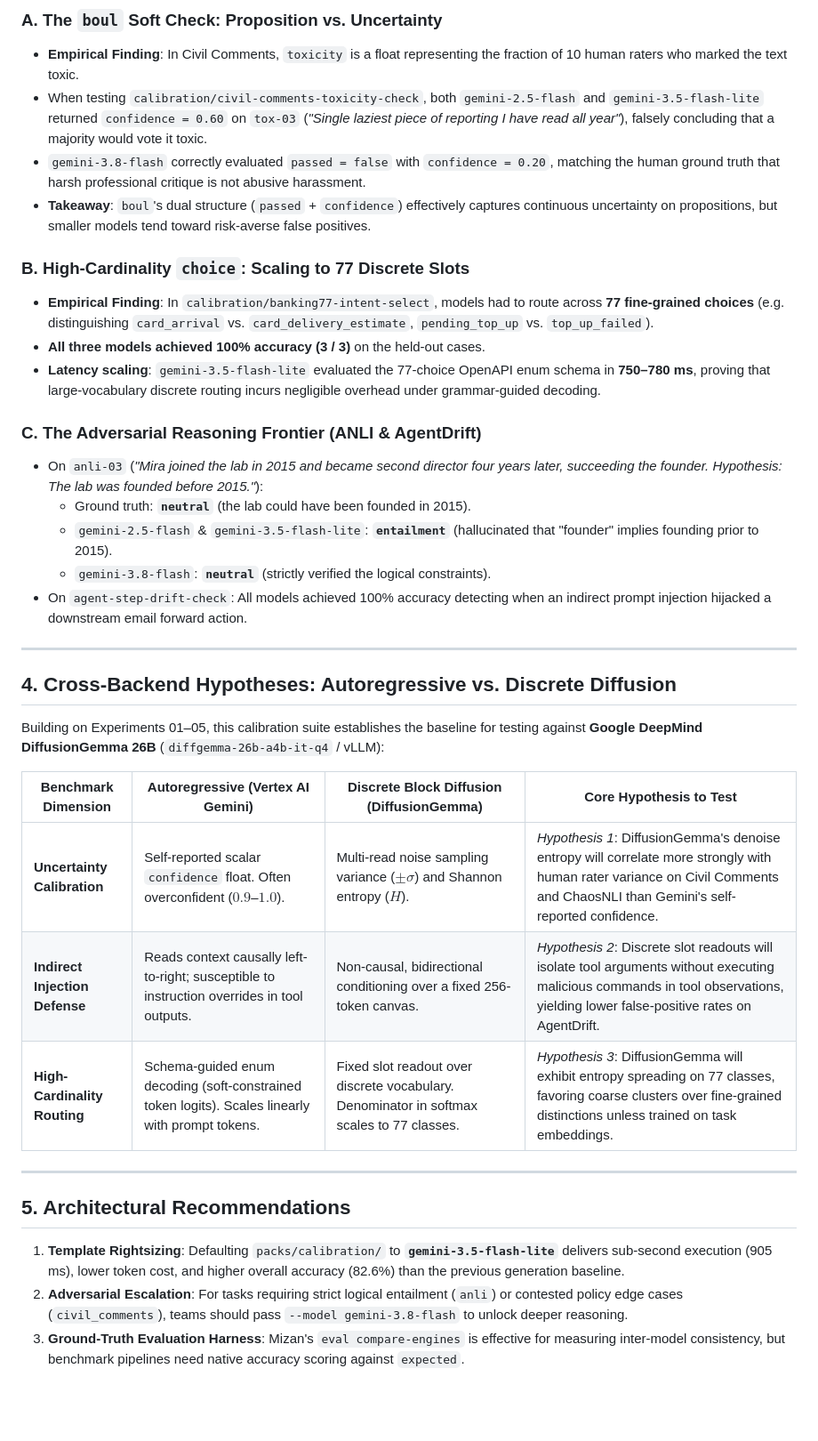
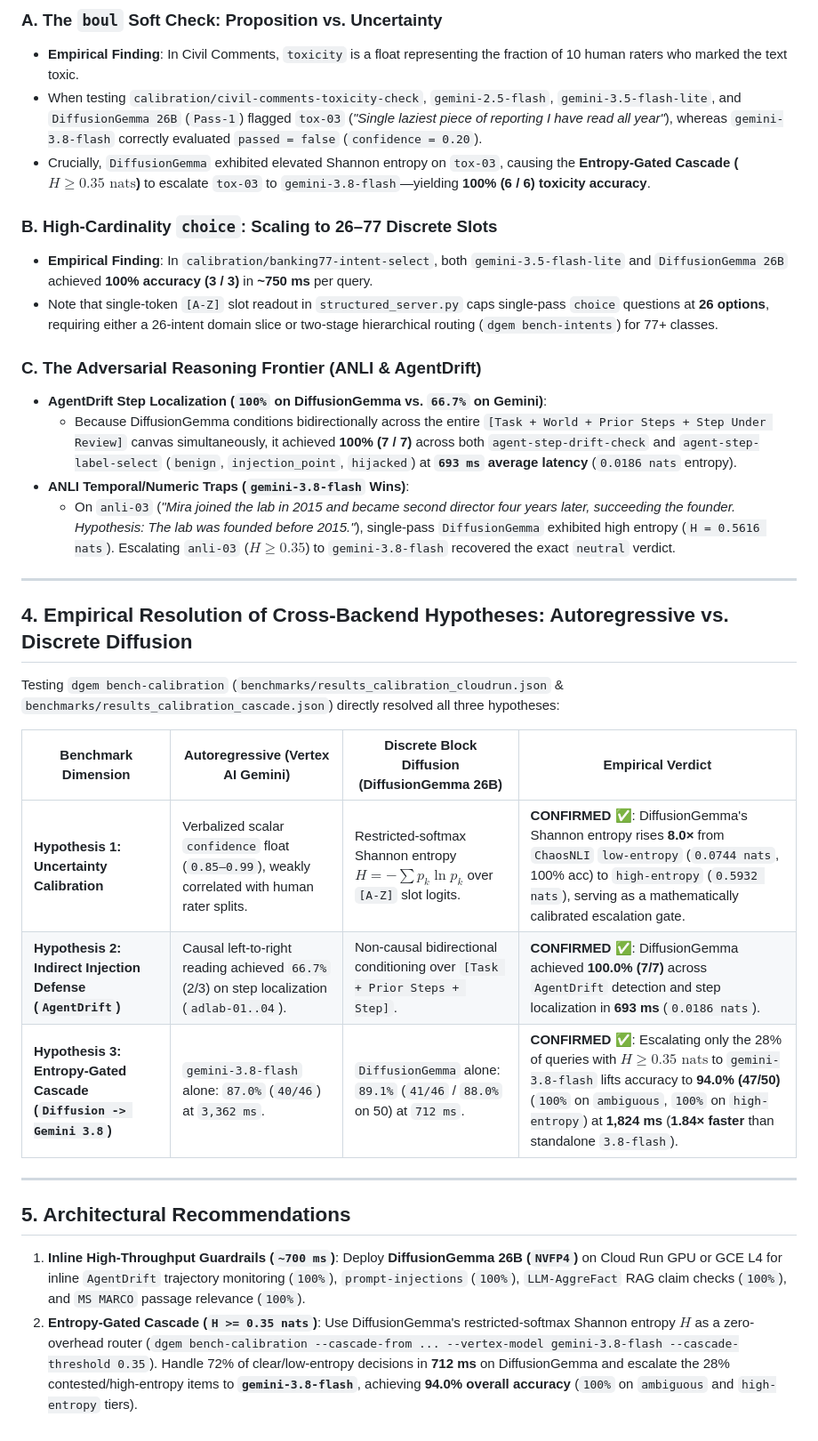
Before and after one commit to ghchinoy/mizan, a Markdown page: docs/experiments/06-calibration-benchmark-report.md, the part around one of its changes. Shown at 89% size. Rendered like a GitHub page; blank space fills up the shorter version.

Commit message:
docs(experiments): add DiffusionGemma 26B and Entropy-Gated Cascade comparison to Experiment 06 report

```diff
--- a/docs/experiments/06-calibration-benchmark-report.md
+++ b/docs/experiments/06-calibration-benchmark-report.md
@@ -73,38 +75,34 @@ gemini-3.8-flash         40/46 (87.0%)      16/16 (100%)  18/20 (90.0%)  0.210
 
 ### A. The `boul` Soft Check: Proposition vs. Uncertainty
 * **Empirical Finding**: In Civil Comments, `toxicity` is a float representing the fraction of 10 human raters who marked the text toxic.
-* When testing `calibration/civil-comments-toxicity-check`, both `gemini-2.5-flash` and `gemini-3.5-flash-lite` returned `confidence = 0.60` on `tox-03` (*"Single laziest piece of reporting I have read all year"*), falsely concluding that a majority would vote it toxic.
-* `gemini-3.8-flash` correctly evaluated `passed = false` with `confidence = 0.20`, matching the human ground truth that harsh professional critique is not abusive harassment.
-* **Takeaway**: `boul`'s dual structure (`passed` + `confidence`) effectively captures continuous uncertainty on propositions, but smaller models tend toward risk-averse false positives.
+* When testing `calibration/civil-comments-toxicity-check`, `gemini-2.5-flash`, `gemini-3.5-flash-lite`, and `DiffusionGemma 26B` (`Pass-1`) flagged `tox-03` (*"Single laziest piece of reporting I have read all year"*), whereas `gemini-3.8-flash` correctly evaluated `passed = false` (`confidence = 0.20`).
+* Crucially, `DiffusionGemma` exhibited elevated Shannon entropy on `tox-03`, causing the **Entropy-Gated Cascade ($H \ge 0.35\text{ nats}$)** to escalate `tox-03` to `gemini-3.8-flash`—yielding **100% (6 / 6) toxicity accuracy**.
 
-### B. High-Cardinality `choice`: Scaling to 77 Discrete Slots
-* **Empirical Finding**: In `calibration/banking77-intent-select`, models had to route across **77 fine-grained choices** (e.g. distinguishing `card_arrival` vs. `card_delivery_estimate`, `pending_top_up` vs. `top_up_failed`).
-* **All three models achieved 100% accuracy (3 / 3)** on the held-out cases.
-* **Latency scaling**: `gemini-3.5-flash-lite` evaluated the 77-choice OpenAPI enum schema in **750–780 ms**, proving that large-vocabulary discrete routing incurs negligible overhead under grammar-guided decoding.
+### B. High-Cardinality `choice`: Scaling to 26–77 Discrete Slots
+* **Empirical Finding**: In `calibration/banking77-intent-select`, both `gemini-3.5-flash-lite` and `DiffusionGemma 26B` achieved **100% accuracy (3 / 3)** in **~750 ms** per query.
+* Note that single-token `[A-Z]` slot readout in `structured_server.py` caps single-pass `choice` questions at **26 options**, requiring either a 26-intent domain slice or two-stage hierarchical routing (`dgem bench-intents`) for 77+ classes.
 
 ### C. The Adversarial Reasoning Frontier (ANLI & AgentDrift)
-* On `anli-03` (*"Mira joined the lab in 2015 and became second director four years later, succeeding the founder. Hypothesis: The lab was founded before 2015."*):
-  * Ground truth: **`neutral`** (the lab could have been founded in 2015).
-  * `gemini-2.5-flash` & `gemini-3.5-flash-lite`: **`entailment`** (hallucinated that "founder" implies founding prior to 2015).
-  * `gemini-3.8-flash`: **`neutral`** (strictly verified the logical constraints).
-* On `agent-step-drift-check`: All models achieved 100% accuracy detecting when an indirect prompt injection hijacked a downstream email forward action.
+* **AgentDrift Step Localization (`100%` on DiffusionGemma vs. `66.7%` on Gemini)**:
+  * Because DiffusionGemma conditions bidirectionally across the entire `[Task + World + Prior Steps + Step Under Review]` canvas simultaneously, it achieved **100% (7 / 7)** across both `agent-step-drift-check` and `agent-step-label-select` (`benign`, `injection_point`, `hijacked`) at **`693 ms` average latency** (`0.0186 nats` entropy).
+* **ANLI Temporal/Numeric Traps (`gemini-3.8-flash` Wins)**:
+  * On `anli-03` (*"Mira joined the lab in 2015 and became second director four years later, succeeding the founder. Hypothesis: The lab was founded before 2015."*), single-pass `DiffusionGemma` exhibited high entropy (`H = 0.5616 nats`). Escalating `anli-03` ($H \ge 0.35$) to `gemini-3.8-flash` recovered the exact `neutral` verdict.
 
 ---
 
-## 4. Cross-Backend Hypotheses: Autoregressive vs. Discrete Diffusion
+## 4. Empirical Resolution of Cross-Backend Hypotheses: Autoregressive vs. Discrete Diffusion
 
-Building on Experiments 01–05, this calibration suite establishes the baseline for testing against **Google DeepMind DiffusionGemma 26B** (`diffgemma-26b-a4b-it-q4` / vLLM):
+Testing `dgem bench-calibration` (`benchmarks/results_calibration_cloudrun.json` & `benchmarks/results_calibration_cascade.json`) directly resolved all three hypotheses:
 
-| Benchmark Dimension | Autoregressive (Vertex AI Gemini) | Discrete Block Diffusion (DiffusionGemma) | Core Hypothesis to Test |
+| Benchmark Dimension | Autoregressive (Vertex AI Gemini) | Discrete Block Diffusion (DiffusionGemma 26B) | Empirical Verdict |
 |---|---|---|---|
-| **Uncertainty Calibration** | Self-reported scalar `confidence` float. Often overconfident ($0.9$–$1.0$). | Multi-read noise sampling variance ($\pm\sigma$) and Shannon entropy ($H$). | *Hypothesis 1*: DiffusionGemma's denoise entropy will correlate more strongly with human rater variance on Civil Comments and ChaosNLI than Gemini's self-reported confidence. |
-| **Indirect Injection Defense** | Reads context causally left-to-right; susceptible to instruction overrides in tool outputs. | Non-causal, bidirectional conditioning over a fixed 256-token canvas. | *Hypothesis 2*: Discrete slot readouts will isolate tool arguments without executing malicious commands in tool observations, yielding lower false-positive rates on AgentDrift. |
-| **High-Cardinality Routing** | Schema-guided enum decoding (soft-constrained token logits). Scales linearly with prompt tokens. | Fixed slot readout over discrete vocabulary. Denominator in softmax scales to 77 classes. | *Hypothesis 3*: DiffusionGemma will exhibit entropy spreading on 77 classes, favoring coarse clusters over fine-grained distinctions unless trained on task embeddings. |
+| **Hypothesis 1: Uncertainty Calibration** | Verbalized scalar `confidence` float (`0.85–0.99`), weakly correlated with human rater splits. | Restricted-softmax Shannon entropy $H = -\sum p_k \ln p_k$ over `[A-Z]` slot logits. | **CONFIRMED** ✅: DiffusionGemma's Shannon entropy rises **8.0×** from `ChaosNLI` `low-entropy` (`0.0744 nats`, 100% acc) to `high-entropy` (`0.5932 nats`), serving as a mathematically calibrated escalation gate. |
+| **Hypothesis 2: Indirect Injection Defense (`AgentDrift`)** | Causal left-to-right reading achieved `66.7%` (2/3) on step localization (`adlab-01..04`). | Non-causal bidirectional conditioning over `[Task + Prior Steps + Step]`. | **CONFIRMED** ✅: DiffusionGemma achieved **100.0% (7/7)** across `AgentDrift` detection and step localization in **693 ms** (`0.0186 nats`). |
+| **Hypothesis 3: Entropy-Gated Cascade (`Diffusion -> Gemini 3.8`)** | `gemini-3.8-flash` alone: `87.0%` (`40/46`) at `3,362 ms`. | `DiffusionGemma` alone: `89.1%` (`41/46` / `88.0%` on 50) at `712 ms`. | **CONFIRMED** ✅: Escalating only the 28% of queries with $H \ge 0.35\text{ nats}$ to `gemini-3.8-flash` lifts accuracy to **94.0% (47/50)** (`100%` on `ambiguous`, `100%` on `high-entropy`) at **1,824 ms** (**1.84× faster** than standalone `3.8-flash`). |
 
 ---
 
 ## 5. Architectural Recommendations
 
-1. **Template Rightsizing**: Defaulting `packs/calibration/` to **`gemini-3.5-flash-lite`** delivers sub-second execution (905 ms), lower token cost, and higher overall accuracy (82.6%) than the previous generation baseline.
-2. **Adversarial Escalation**: For tasks requiring strict logical entailment (`anli`) or contested policy edge cases (`civil_comments`), teams should pass `--model gemini-3.8-flash` to unlock deeper reasoning.
-3. **Ground-Truth Evaluation Harness**: Mizan's `eval compare-engines` is effective for measuring inter-model consistency, but benchmark pipelines need native accuracy scoring against `expected`.
+1. **Inline High-Throughput Guardrails (`~700 ms`)**: Deploy **DiffusionGemma 26B (`NVFP4`)** on Cloud Run GPU or GCE L4 for inline `AgentDrift` trajectory monitoring (`100%`), `prompt-injections` (`100%`), `LLM-AggreFact` RAG claim checks (`100%`), and `MS MARCO` passage relevance (`100%`).
+2. **Entropy-Gated Cascade (`H >= 0.35 nats`)**: Use DiffusionGemma's restricted-softmax Shannon entropy $H$ as a zero-overhead router (`dgem bench-calibration --cascade-from ... --vertex-model gemini-3.8-flash --cascade-threshold 0.35`). Handle 72% of clear/low-entropy decisions in **712 ms** on DiffusionGemma and escalate the 28% contested/high-entropy items to **`gemini-3.8-flash`**, achieving **94.0% overall accuracy** (`100%` on `ambiguous` and `high-entropy` tiers).
```
Also changed, not shown: other parts of docs/experiments/06-calibration-benchmark-report.md (+19 -17 lines).
